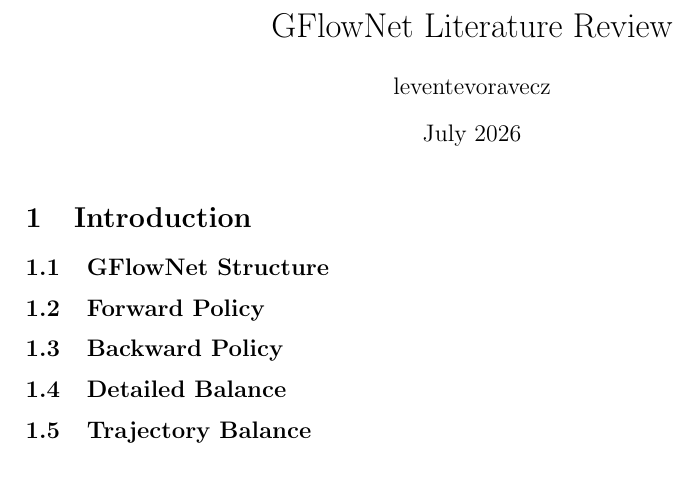
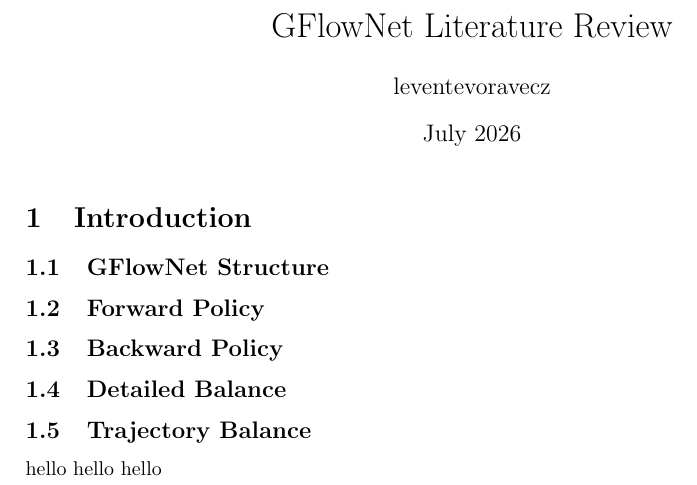
Before and after one commit to Levey222/gflownet-internship-project, a LaTeX document (main.tex): part of the page, cut so that both start at the same text. Compiled offline with pdfLaTeX.

Commit message:
Upload test

```diff
--- a/main.tex
+++ b/main.tex
@@ -16,6 +16,6 @@
 \subsection{Backward Policy}
 \subsection{Detailed Balance}
 \subsection{Trajectory Balance}
-
+hello hello hello
 
 \end{document}
```
